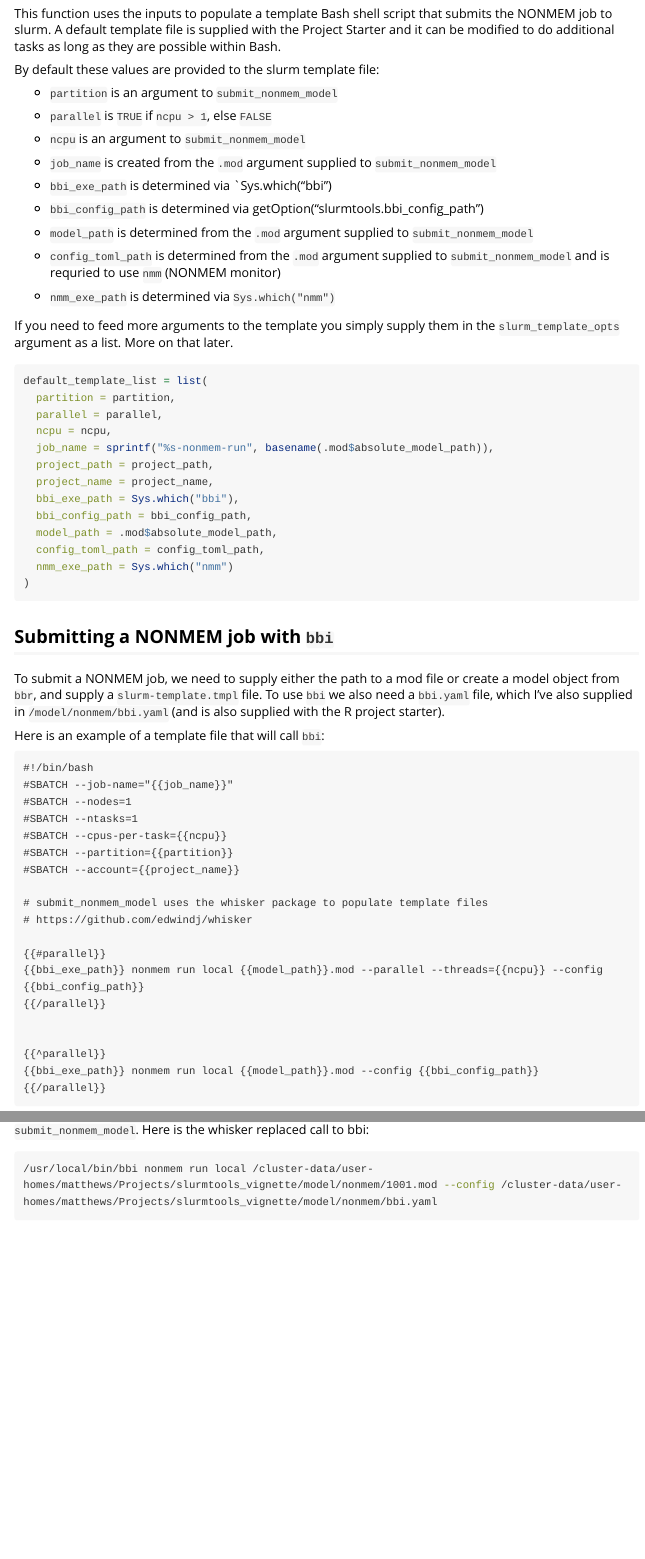
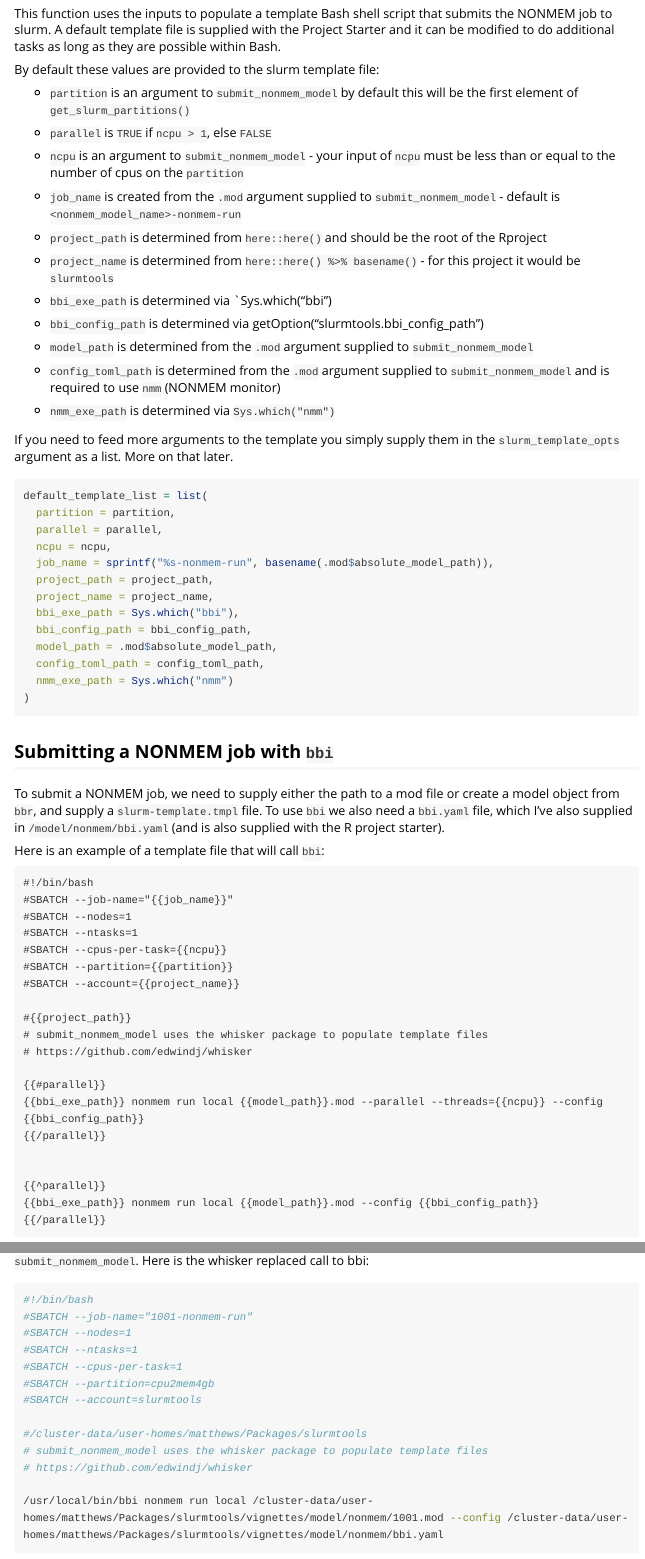
Before and after one commit to A2-ai/slurmtools, an R Markdown document (vignettes/Running-nonmem.Rmd): the page in a window 1100 px wide, from 620 px down, and a second part further down, joined at a grey line. Rendered offline with R 4.5, knitr and Pandoc, with nearby package versions; some code elsewhere in the file could not run offline; long lines of code are wrapped; common packages that the code uses without loading them are loaded.

Commit message:
updated vignette with project_name and path description.

````diff
--- a/vignettes/Running-nonmem.Rmd
+++ b/vignettes/Running-nonmem.Rmd
@@ -49,13 +49,17 @@ This function uses the inputs to populate a template Bash shell script that subm
 
 By default these values are provided to the slurm template file:
 
--   `partition` is an argument to `submit_nonmem_model`
+-   `partition` is an argument to `submit_nonmem_model` by default this will be the first element of `get_slurm_partitions()`
 
 -   `parallel` is `TRUE` if `ncpu > 1`, else `FALSE`
 
--   `ncpu` is an argument to `submit_nonmem_model`
+-   `ncpu` is an argument to `submit_nonmem_model` - your input of `ncpu` must be less than or equal to the number of cpus on the `partition`
 
--   `job_name` is created from the `.mod` argument supplied to `submit_nonmem_model`
+-   `job_name` is created from the `.mod` argument supplied to `submit_nonmem_model` - default is `<nonmem_model_name>-nonmem-run`
+
+-   `project_path` is determined from `here::here()` and should be the root of the Rproject
+
+-   `project_name` is determined from `here::here() %>% basename()` - for this project it would be `slurmtools`
 
 -   `bbi_exe_path` is determined via \`Sys.which("bbi")
 
@@ -63,7 +67,7 @@ By default these values are provided to the slurm template file:
 
 -   `model_path` is determined from the `.mod` argument supplied to `submit_nonmem_model`
 
--   `config_toml_path` is determined from the `.mod` argument supplied to `submit_nonmem_model` and is requried to use `nmm` (NONMEM monitor)
+-   `config_toml_path` is determined from the `.mod` argument supplied to `submit_nonmem_model` and is required to use `nmm` (NONMEM monitor)
 
 -   `nmm_exe_path` is determined via `Sys.which("nmm")`
 
@@ -100,6 +104,7 @@ Here is an example of a template file that will call `bbi`:
 #SBATCH --partition={{partition}}
 #SBATCH --account={{project_name}}
 
+#{{project_path}}
 # submit_nonmem_model uses the whisker package to populate template files
 # https://github.com/edwindj/whisker
 
@@ -164,7 +169,19 @@ slurmtools::get_slurm_jobs(user = "matthews")
 If we look in the `slurmtools.submisstion_root` directory we can see the shell script that was generated with `submit_nonmem_model`. Here is the whisker replaced call to bbi:
 
 ``` 1001.sh
-/usr/local/bin/bbi nonmem run local /cluster-data/user-homes/matthews/Projects/slurmtools_vignette/model/nonmem/1001.mod --config /cluster-data/user-homes/matthews/Projects/slurmtools_vignette/model/nonmem/bbi.yaml
+#!/bin/bash
+#SBATCH --job-name="1001-nonmem-run"
+#SBATCH --nodes=1
+#SBATCH --ntasks=1
+#SBATCH --cpus-per-task=1
+#SBATCH --partition=cpu2mem4gb
+#SBATCH --account=slurmtools
+
+#/cluster-data/user-homes/matthews/Packages/slurmtools
+# submit_nonmem_model uses the whisker package to populate template files
+# https://github.com/edwindj/whisker
+
+/usr/local/bin/bbi nonmem run local /cluster-data/user-homes/matthews/Packages/slurmtools/vignettes/model/nonmem/1001.mod --config /cluster-data/user-homes/matthews/Packages/slurmtools/vignettes/model/nonmem/bbi.yaml
 ```
 
 ## Extending templates
````
Also changed, not shown: 1 other file.
